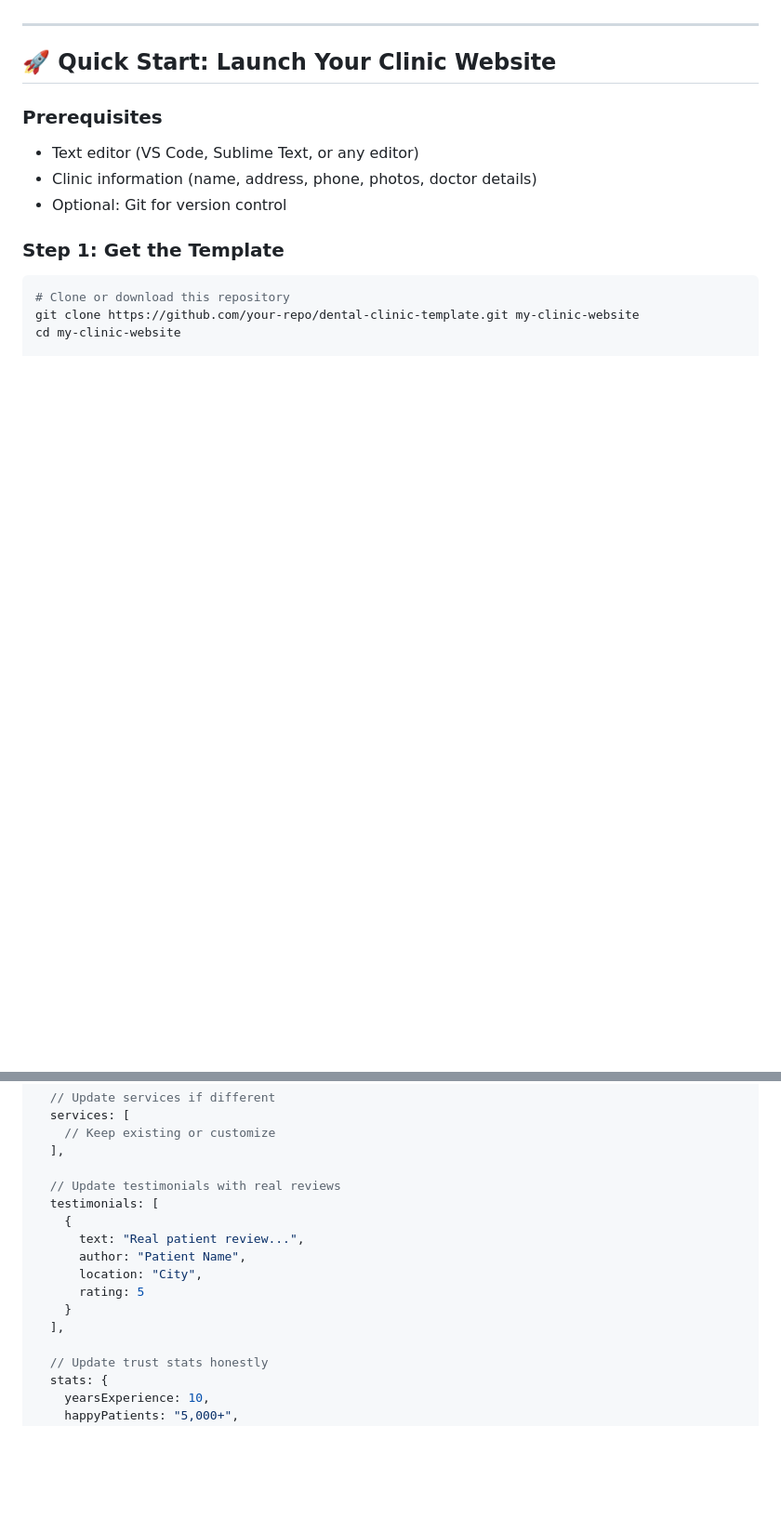
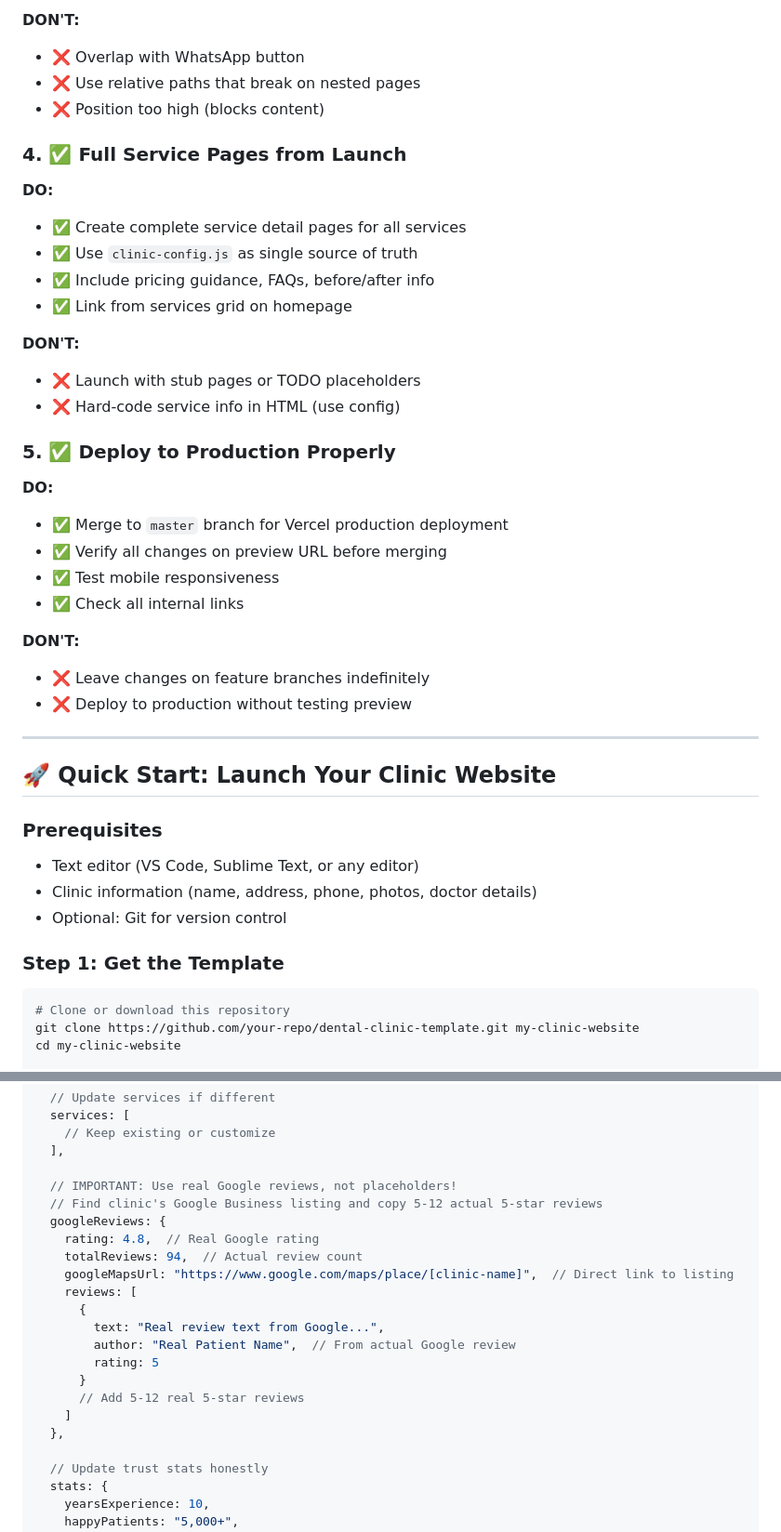
Before and after one commit to abhit1589/hitech-dental-nizamabad, a Markdown page: TEMPLATE.md, 2 parts joined by grey strips. Shown at 93% size. Rendered like a GitHub page; blank space fills up the shorter version.

```diff
--- a/TEMPLATE.md
+++ b/TEMPLATE.md
@@ -15,3 +67,29 @@ This template provides everything needed to launch a professional dental clinic
+**DON'T:**
+- ❌ Overlap with WhatsApp button
+- ❌ Use relative paths that break on nested pages
+- ❌ Position too high (blocks content)
+
+### 4. ✅ Full Service Pages from Launch
+**DO:**
+- ✅ Create complete service detail pages for all services
+- ✅ Use `clinic-config.js` as single source of truth
+- ✅ Include pricing guidance, FAQs, before/after info
+- ✅ Link from services grid on homepage
+
+**DON'T:**
+- ❌ Launch with stub pages or TODO placeholders
+- ❌ Hard-code service info in HTML (use config)
+
+### 5. ✅ Deploy to Production Properly
+**DO:**
+- ✅ Merge to `master` branch for Vercel production deployment
+- ✅ Verify all changes on preview URL before merging
+- ✅ Test mobile responsiveness
+- ✅ Check all internal links
+
+**DON'T:**
+- ❌ Leave changes on feature branches indefinitely
+- ❌ Deploy to production without testing preview
 
 ---
 
@@ -87,15 +165,21 @@ const CLINIC_CONFIG = {
     // Keep existing or customize
   ],
 
-  // Update testimonials with real reviews
-  testimonials: [
-    {
-      text: "Real patient review...",
-      author: "Patient Name",
-      location: "City",
-      rating: 5
-    }
-  ],
+  // IMPORTANT: Use real Google reviews, not placeholders!
+  // Find clinic's Google Business listing and copy 5-12 actual 5-star reviews
+  googleReviews: {
+    rating: 4.8,  // Real Google rating
+    totalReviews: 94,  // Actual review count
+    googleMapsUrl: "https://www.google.com/maps/place/[clinic-name]",  // Direct link to listing
+    reviews: [
+      {
+        text: "Real review text from Google...",
+        author: "Real Patient Name",  // From actual Google review
+        rating: 5
+      }
+      // Add 5-12 real 5-star reviews
+    ]
+  },
 
   // Update trust stats honestly
   stats: {
```
Also changed, not shown: other parts of TEMPLATE.md (+52 -0 lines), OWNER-TODO.md (+35 -1 lines).
